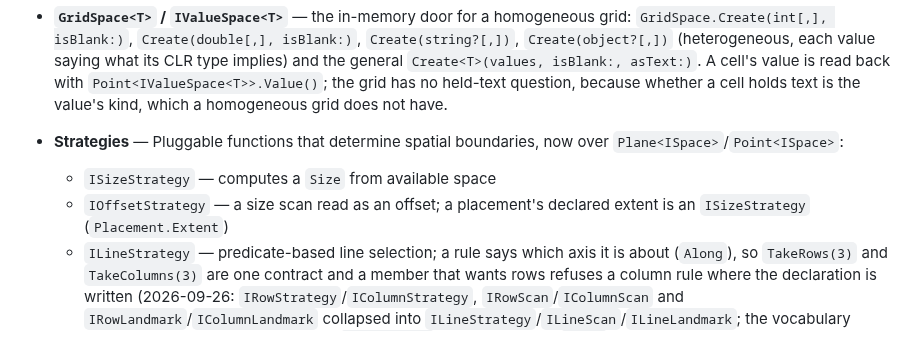
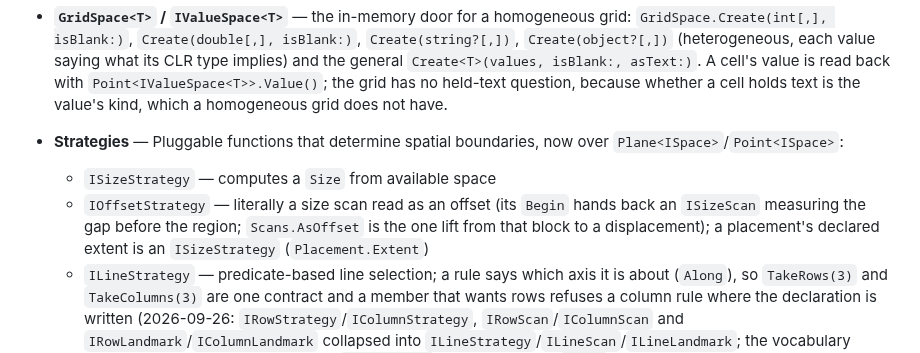
Before and after one commit to jasonmcboyd/Unrect, a Markdown page: CLAUDE.md, the part around one of its changes. Rendered like a GitHub page.

```diff
--- a/CLAUDE.md
+++ b/CLAUDE.md
@@ -71,7 +71,7 @@ Excel file / 2D array
 - **`GridSpace<T>` / `IValueSpace<T>`** — the in-memory door for a homogeneous grid: `GridSpace.Create(int[,], isBlank:)`, `Create(double[,], isBlank:)`, `Create(string?[,])`, `Create(object?[,])` (heterogeneous, each value saying what its CLR type implies) and the general `Create<T>(values, isBlank:, asText:)`. A cell's value is read back with `Point<IValueSpace<T>>.Value()`; the grid has no held-text question, because whether a cell holds text is the value's kind, which a homogeneous grid does not have.
 - **Strategies** — Pluggable functions that determine spatial boundaries, now over `Plane<ISpace>`/`Point<ISpace>`:
   - `ISizeStrategy` — computes a `Size` from available space
-  - `IOffsetStrategy` — a size scan read as an offset; a placement's declared extent is an `ISizeStrategy` (`Placement.Extent`)
+  - `IOffsetStrategy` — literally a size scan read as an offset (its `Begin` hands back an `ISizeScan` measuring the gap before the region; `Scans.AsOffset` is the one lift from that block to a displacement); a placement's declared extent is an `ISizeStrategy` (`Placement.Extent`)
   - `ILineStrategy` — predicate-based line selection; a rule says which axis it is about (`Along`), so `TakeRows(3)` and `TakeColumns(3)` are one contract and a member that wants rows refuses a column rule where the declaration is written (2026-09-26: `IRowStrategy`/`IColumnStrategy`, `IRowScan`/`IColumnScan` and `IRowLandmark`/`IColumnLandmark` collapsed into `ILineStrategy`/`ILineScan`/`ILineLandmark`; the vocabulary keeps its row and column spellings; `UntilColumn` is gone because `Until` takes either landmark)
   - Blankness conveniences: `OffsetStrategies.SkipBlankRows()`/`SkipBlankColumns()`, `SizeStrategies.RowsWhileAnyIsNotBlank()`, `RowStrategies.TakeRowsWhileAnyIsNotBlank()`, `ColumnStrategies.TakeColumnsWhileAnyIsNotBlank()`
   - Explicit counts: `RowStrategies.TakeRows(n)` / `ColumnStrategies.TakeColumns(n)` — these throw `OutOfBoundsException` rather than clamp, consistent with `ExplicitArea`
```
Also changed, not shown: other parts of CLAUDE.md (+4 -2 lines), docs/vocabulary.md (+1 -1 lines).
